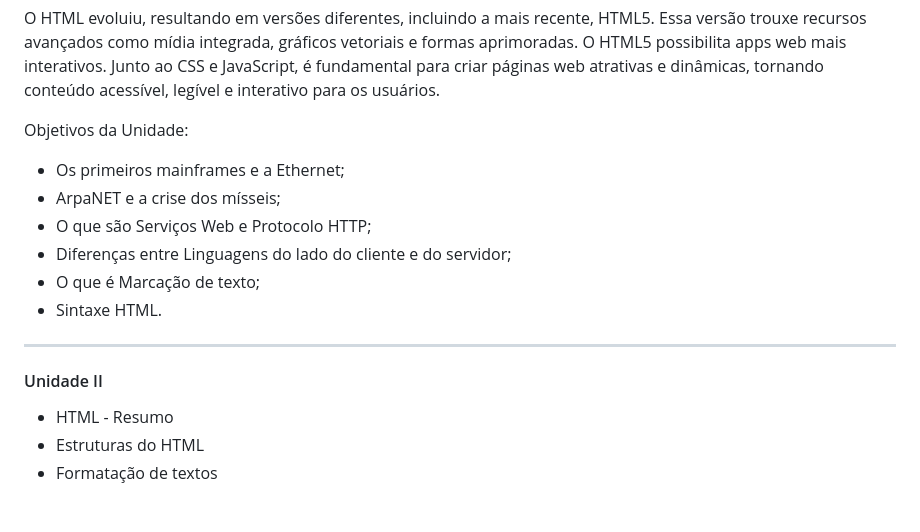
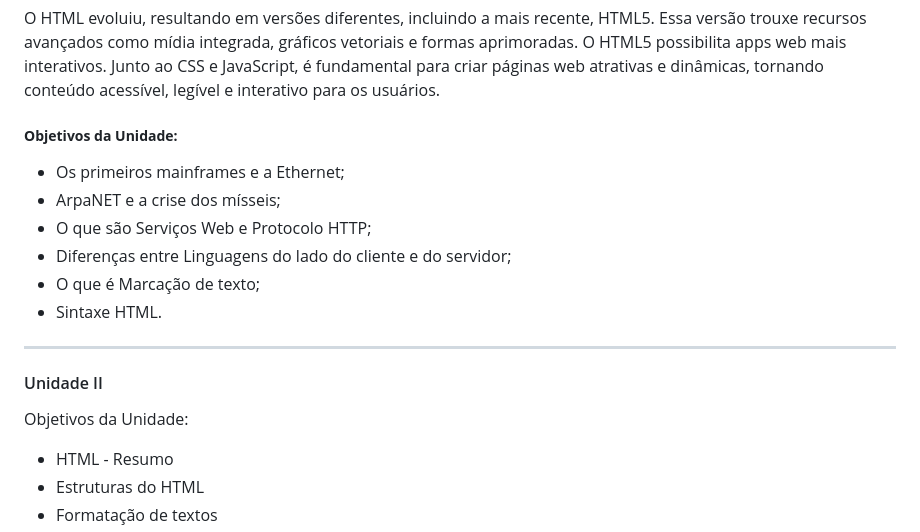
Before and after one commit to alinealien/PadroesWeb, a Markdown page: README.md, the part around one of its changes. GitHub-like rendering; blank space fills up the shorter version.

Commit message:
Atualizando o README.

```diff
--- a/README.md
+++ b/README.md
@@ -44,7 +46,7 @@ apps web mais interativos. Junto ao CSS e JavaScript, é fundamental para criar
 
 
 
-Objetivos da Unidade:
+##### **Objetivos da Unidade:**
 
 - Os primeiros mainframes e a Ethernet;
 - ArpaNET e a crise dos mísseis;
@@ -59,6 +61,10 @@ Objetivos da Unidade:
 ______________
 
 #### Unidade II
+
+
+
+Objetivos da Unidade:
 
 - HTML - Resumo
 - Estruturas do HTML
```
Also changed, not shown: other parts of README.md (+7 -5 lines).
